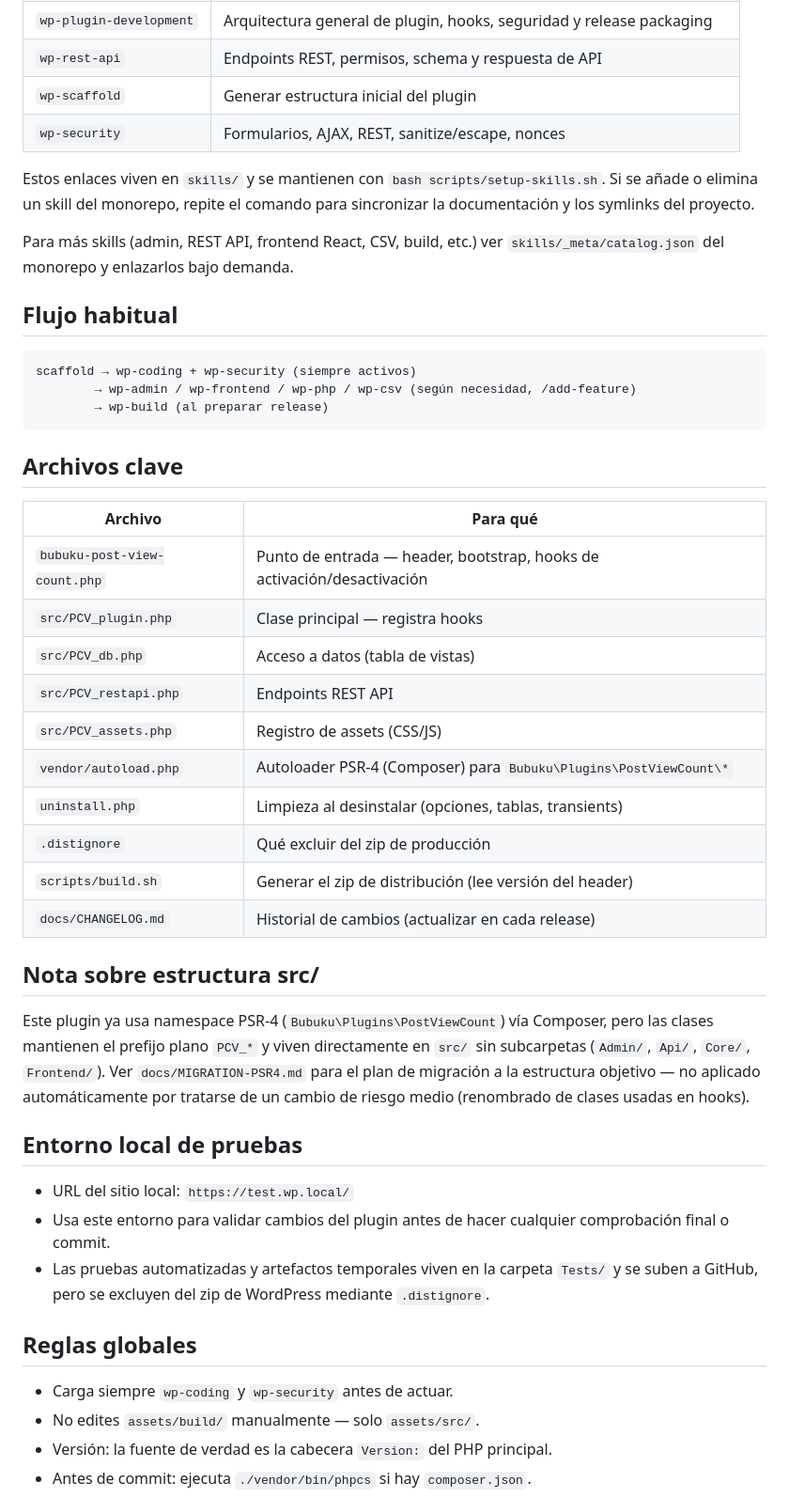
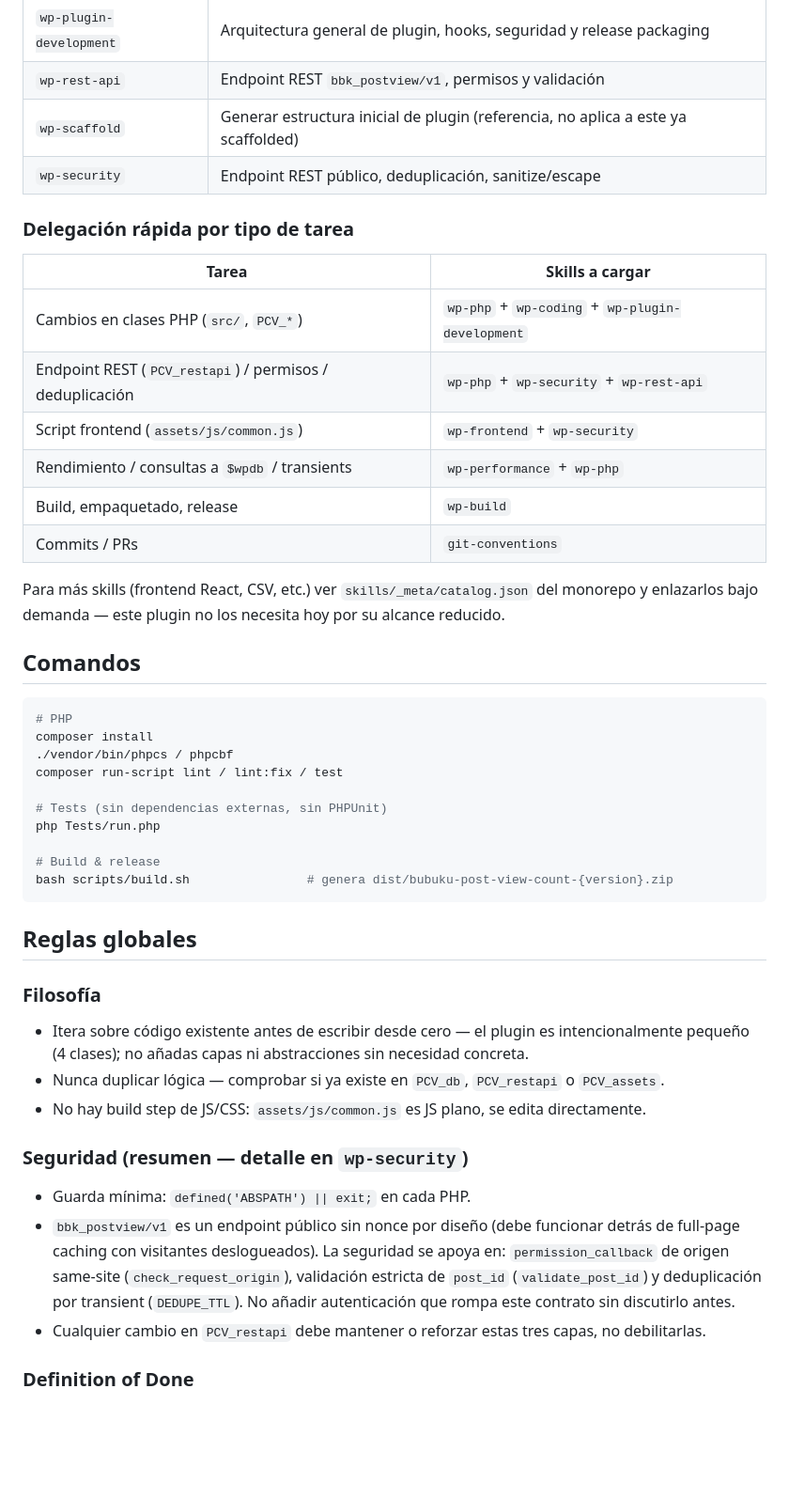
Before and after one commit to bubuku/bubuku-post-view-count, a Markdown page: AGENTS.md, the part around one of its changes. Shown at 94% size. GitHub-like rendering; blank space fills up the shorter version.

Commit message:
feat: actualizar AGENTS.md y agregar documento de arquitectura para el plugin

````diff
--- a/AGENTS.md
+++ b/AGENTS.md
@@ -38,48 +53,49 @@ Skills enlazados actualmente en este repositorio:
 | `wp-plugin-development` | Arquitectura general de plugin, hooks, seguridad y release packaging |
-| `wp-rest-api` | Endpoints REST, permisos, schema y respuesta de API |
-| `wp-scaffold` | Generar estructura inicial del plugin |
-| `wp-security` | Formularios, AJAX, REST, sanitize/escape, nonces |
+| `wp-rest-api` | Endpoint REST `bbk_postview/v1`, permisos y validación |
+| `wp-scaffold` | Generar estructura inicial de plugin (referencia, no aplica a este ya scaffolded) |
+| `wp-security` | Endpoint REST público, deduplicación, sanitize/escape |
 
-Estos enlaces viven en `skills/` y se mantienen con `bash scripts/setup-skills.sh`. Si se añade o elimina un skill del monorepo, repite el comando para sincronizar la documentación y los symlinks del proyecto.
+### Delegación rápida por tipo de tarea
 
-Para más skills (admin, REST API, frontend React, CSV, build, etc.) ver `skills/_meta/catalog.json` del monorepo y enlazarlos bajo demanda.
+| Tarea | Skills a cargar |
+|---|---|
+| Cambios en clases PHP (`src/`, `PCV_*`) | `wp-php` + `wp-coding` + `wp-plugin-development` |
+| Endpoint REST (`PCV_restapi`) / permisos / deduplicación | `wp-php` + `wp-security` + `wp-rest-api` |
+| Script frontend (`assets/js/common.js`) | `wp-frontend` + `wp-security` |
+| Rendimiento / consultas a `$wpdb` / transients | `wp-performance` + `wp-php` |
+| Build, empaquetado, release | `wp-build` |
+| Commits / PRs | `git-conventions` |
 
-## Flujo habitual
+Para más skills (frontend React, CSV, etc.) ver `skills/_meta/catalog.json` del monorepo y enlazarlos bajo demanda — este plugin no los necesita hoy por su alcance reducido.
 
+## Comandos
+
+```bash
+# PHP
+composer install
+./vendor/bin/phpcs / phpcbf
+composer run-script lint / lint:fix / test
+
+# Tests (sin dependencias externas, sin PHPUnit)
+php Tests/run.php
+
+# Build & release
+bash scripts/build.sh                # genera dist/bubuku-post-view-count-{version}.zip
 ```
-scaffold → wp-coding + wp-security (siempre activos)
-        → wp-admin / wp-frontend / wp-php / wp-csv (según necesidad, /add-feature)
-        → wp-build (al preparar release)
-```
-
-## Archivos clave
-
-| Archivo | Para qué |
-|---|---|
-| `bubuku-post-view-count.php` | Punto de entrada — header, bootstrap, hooks de activación/desactivación |
-| `src/PCV_plugin.php` | Clase principal — registra hooks |
-| `src/PCV_db.php` | Acceso a datos (tabla de vistas) |
-| `src/PCV_restapi.php` | Endpoints REST API |
-| `src/PCV_assets.php` | Registro de assets (CSS/JS) |
-| `vendor/autoload.php` | Autoloader PSR-4 (Composer) para `Bubuku\Plugins\PostViewCount\*` |
-| `uninstall.php` | Limpieza al desinstalar (opciones, tablas, transients) |
-| `.distignore` | Qué excluir del zip de producción |
-| `scripts/build.sh` | Generar el zip de distribución (lee versión del header) |
-| `docs/CHANGELOG.md` | Historial de cambios (actualizar en cada release) |
-
-## Nota sobre estructura src/
-
-Este plugin ya usa namespace PSR-4 (`Bubuku\Plugins\PostViewCount`) vía Composer, pero las clases mantienen el prefijo plano `PCV_*` y viven directamente en `src/` sin subcarpetas (`Admin/`, `Api/`, `Core/`, `Frontend/`). Ver `docs/MIGRATION-PSR4.md` para el plan de migración a la estructura objetivo — no aplicado automáticamente por tratarse de un cambio de riesgo medio (renombrado de clases usadas en hooks).
-
-## Entorno local de pruebas
-
-- URL del sitio local: `https://test.wp.local/`
-- Usa este entorno para validar cambios del plugin antes de hacer cualquier comprobación final o commit.
-- Las pruebas automatizadas y artefactos temporales viven en la carpeta `Tests/` y se suben a GitHub, pero se excluyen del zip de WordPress mediante `.distignore`.
 
 ## Reglas globales
 
-- Carga siempre `wp-coding` y `wp-security` antes de actuar.
-- No edites `assets/build/` manualmente — solo `assets/src/`.
-- Versión: la fuente de verdad es la cabecera `Version:` del PHP principal.
-- Antes de commit: ejecuta `./vendor/bin/phpcs` si hay `composer.json`.
+### Filosofía
+
+- Itera sobre código existente antes de escribir desde cero — el plugin es intencionalmente pequeño (4 clases); no añadas capas ni abstracciones sin necesidad concreta.
+- Nunca duplicar lógica — comprobar si ya existe en `PCV_db`, `PCV_restapi` o `PCV_assets`.
+- No hay build step de JS/CSS: `assets/js/common.js` es JS plano, se edita directamente.
+
+### Seguridad (resumen — detalle en `wp-security`)
+
+- Guarda mínima: `defined('ABSPATH') || exit;` en cada PHP.
+- `bbk_postview/v1` es un endpoint público sin nonce por diseño (debe funcionar detrás de full-page caching con visitantes deslogueados). La seguridad se apoya en: `permission_callback` de origen same-site (`check_request_origin`), validación estricta de `post_id` (`validate_post_id`) y deduplicación por transient (`DEDUPE_TTL`). No añadir autenticación que rompa este contrato sin discutirlo antes.
+- Cualquier cambio en `PCV_restapi` debe mantener o reforzar estas tres capas, no debilitarlas.
+
+### Definition of Done
+
````
Also changed, not shown: other parts of AGENTS.md (+65 -17 lines), docs/ARCHITECTURE.md (added, +148 -0 lines).
